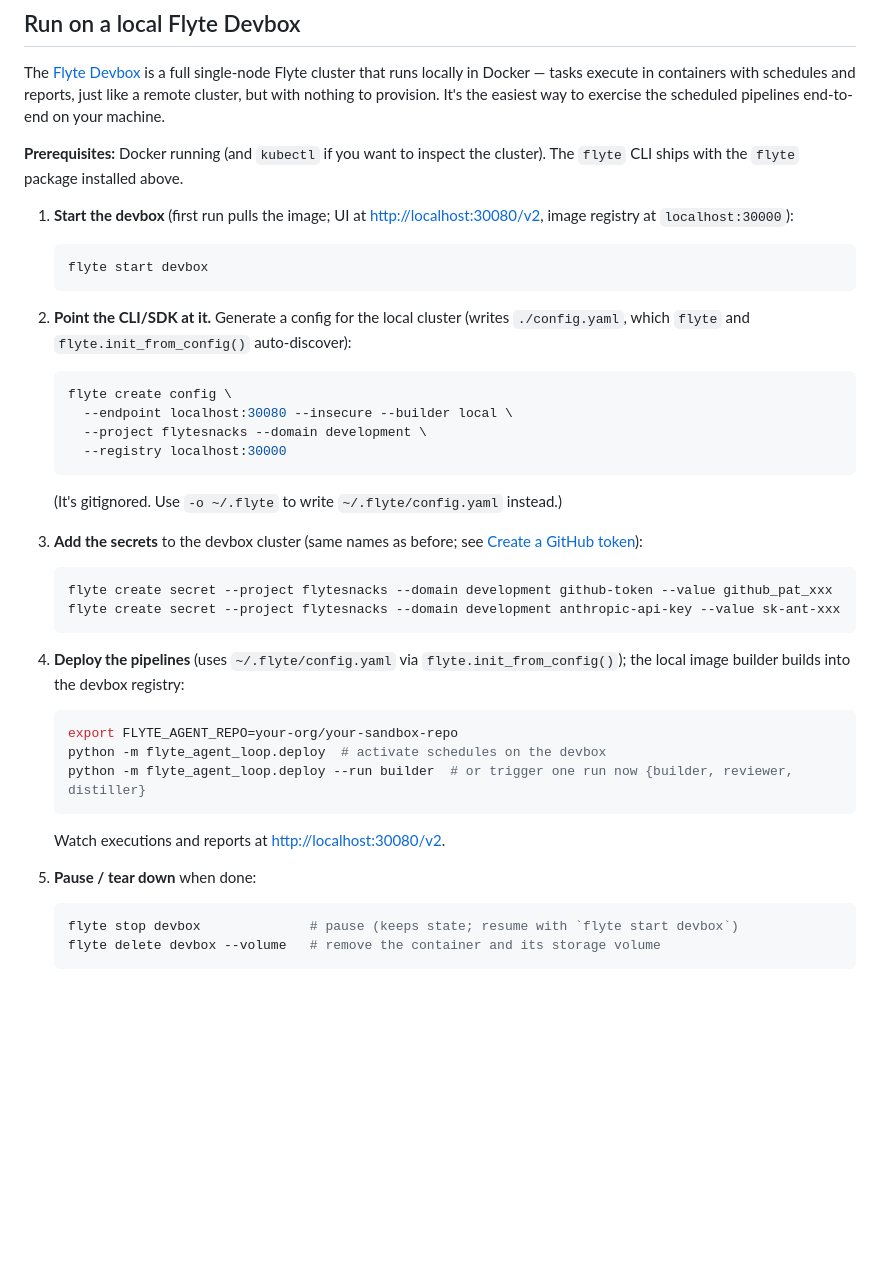
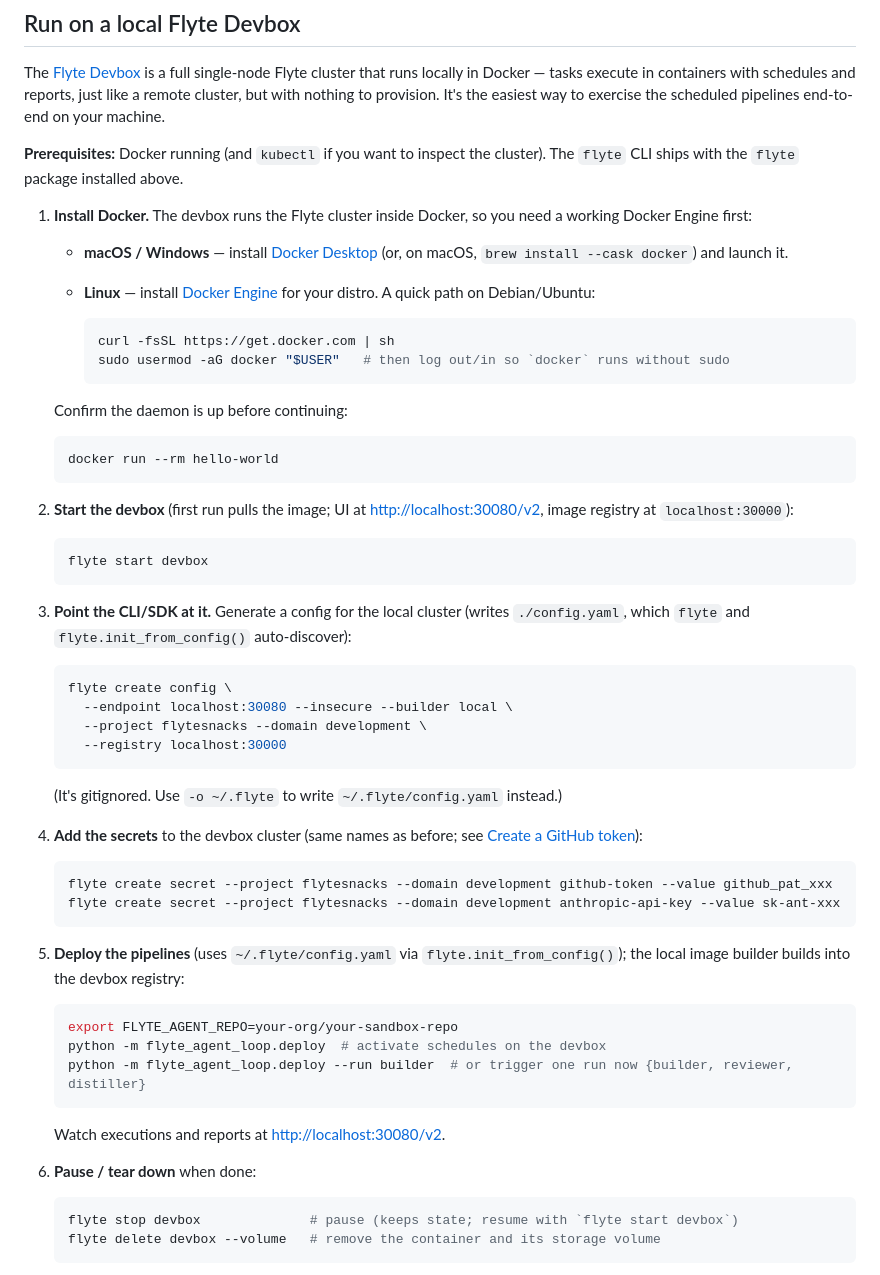
Before and after one commit to unionai-oss/flyte-agent-loop, a Markdown page: README.md, the part around the change. Drawn GitHub-style; blank space fills up the shorter version.

Commit message:
update readme
Signed-off-by: Niels Bantilan <niels.bantilan@gmail.com>

````diff
--- a/README.md
+++ b/README.md
@@ -114,14 +114,33 @@ end-to-end on your machine.
 **Prerequisites:** Docker running (and `kubectl` if you want to inspect the
 cluster). The `flyte` CLI ships with the `flyte` package installed above.
 
-1. **Start the devbox** (first run pulls the image; UI at
+1. **Install Docker.** The devbox runs the Flyte cluster inside Docker, so you
+   need a working Docker Engine first:
+
+   - **macOS / Windows** — install [Docker Desktop](https://docs.docker.com/desktop/)
+     (or, on macOS, `brew install --cask docker`) and launch it.
+   - **Linux** — install [Docker Engine](https://docs.docker.com/engine/install/)
+     for your distro. A quick path on Debian/Ubuntu:
+
+     ```bash
+     curl -fsSL https://get.docker.com | sh
+     sudo usermod -aG docker "$USER"   # then log out/in so `docker` runs without sudo
+     ```
+
+   Confirm the daemon is up before continuing:
+
+   ```bash
+   docker run --rm hello-world
+   ```
+
+2. **Start the devbox** (first run pulls the image; UI at
    <http://localhost:30080/v2>, image registry at `localhost:30000`):
 
    ```bash
    flyte start devbox
    ```
 
-2. **Point the CLI/SDK at it.** Generate a config for the local cluster (writes
+3. **Point the CLI/SDK at it.** Generate a config for the local cluster (writes
    `./config.yaml`, which `flyte` and `flyte.init_from_config()` auto-discover):
 
    ```bash
@@ -133,7 +152,7 @@ cluster). The `flyte` CLI ships with the `flyte` package installed above.
 
    (It's gitignored. Use `-o ~/.flyte` to write `~/.flyte/config.yaml` instead.)
 
-3. **Add the secrets** to the devbox cluster (same names as before; see
+4. **Add the secrets** to the devbox cluster (same names as before; see
    [Create a GitHub token](#create-a-github-token)):
 
    ```bash
@@ -141,7 +160,7 @@ cluster). The `flyte` CLI ships with the `flyte` package installed above.
    flyte create secret --project flytesnacks --domain development anthropic-api-key --value sk-ant-xxx
    ```
 
-4. **Deploy the pipelines** (uses `~/.flyte/config.yaml` via
+5. **Deploy the pipelines** (uses `~/.flyte/config.yaml` via
    `flyte.init_from_config()`); the local image builder builds into the devbox
    registry:
 
@@ -153,7 +172,7 @@ cluster). The `flyte` CLI ships with the `flyte` package installed above.
 
    Watch executions and reports at <http://localhost:30080/v2>.
 
-5. **Pause / tear down** when done:
+6. **Pause / tear down** when done:
 
    ```bash
    flyte stop devbox              # pause (keeps state; resume with `flyte start devbox`)
````
